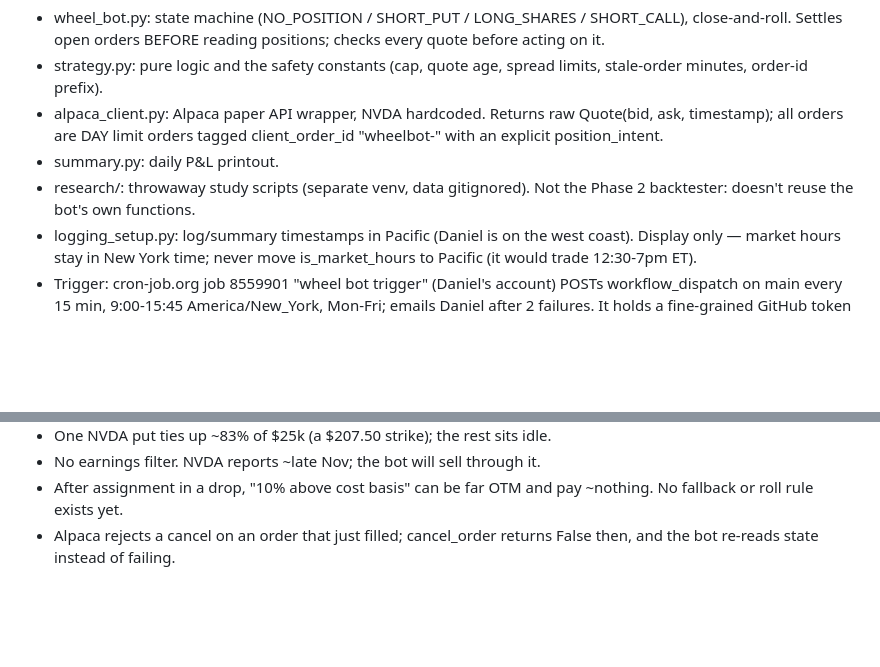
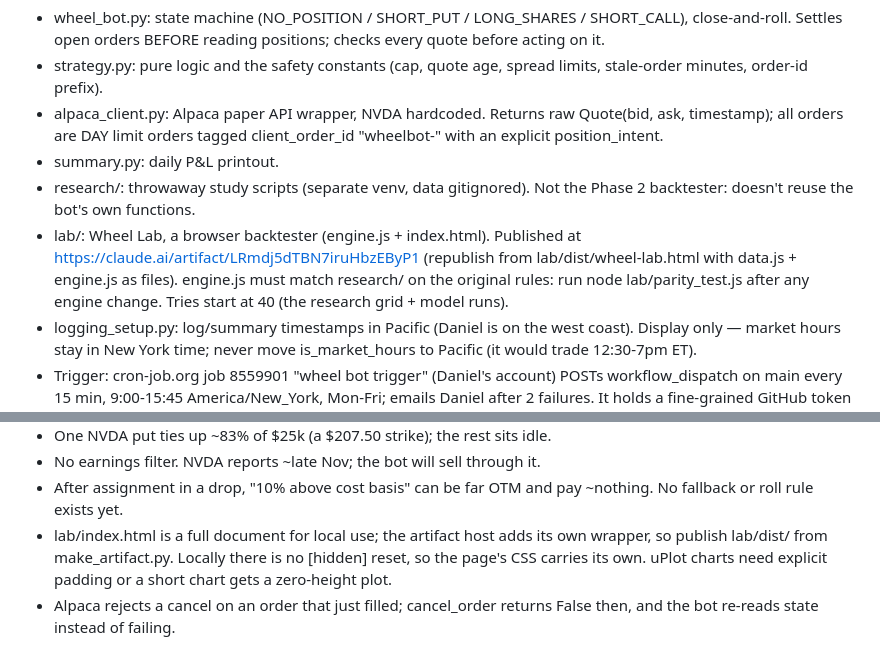
Before and after one commit to danielkwon7607-del/wheelagent, a Markdown page: .kiln/index.md, 2 parts joined by grey strips. Rendered like a GitHub page; blank space fills up the shorter version.

Commit message:
docs(kiln): record Wheel Lab location and gotchas
Co-Authored-By: Claude Opus 5.5 <noreply@anthropic.com>

```diff
--- a/.kiln/index.md
+++ b/.kiln/index.md
@@ -46,6 +46,11 @@ adding something means editing or replacing something — not appending.
 - summary.py: daily P&L printout.
 - research/: throwaway study scripts (separate venv, data gitignored).
   Not the Phase 2 backtester: doesn't reuse the bot's own functions.
+- lab/: Wheel Lab, a browser backtester (engine.js + index.html). Published
+  at https://claude.ai/artifact/LRmdj5dTBN7iruHbzEByP1 (republish from
+  lab/dist/wheel-lab.html with data.js + engine.js as files). engine.js must
+  match research/ on the original rules: run node lab/parity_test.js after
+  any engine change. Tries start at 40 (the research grid + model runs).
 - logging_setup.py: log/summary timestamps in Pacific (Daniel is on the
   west coast). Display only — market hours stay in New York time; never
   move is_market_hours to Pacific (it would trade 12:30-7pm ET).
@@ -97,5 +102,9 @@ adding something means editing or replacing something — not appending.
 - No earnings filter. NVDA reports ~late Nov; the bot will sell through it.
 - After assignment in a drop, "10% above cost basis" can be far OTM and
   pay ~nothing. No fallback or roll rule exists yet.
+- lab/index.html is a full document for local use; the artifact host adds
+  its own wrapper, so publish lab/dist/ from make_artifact.py. Locally there
+  is no [hidden] reset, so the page's CSS carries its own. uPlot charts need
+  explicit padding or a short chart gets a zero-height plot.
 - Alpaca rejects a cancel on an order that just filled; cancel_order
   returns False then, and the bot re-reads state instead of failing.
```
